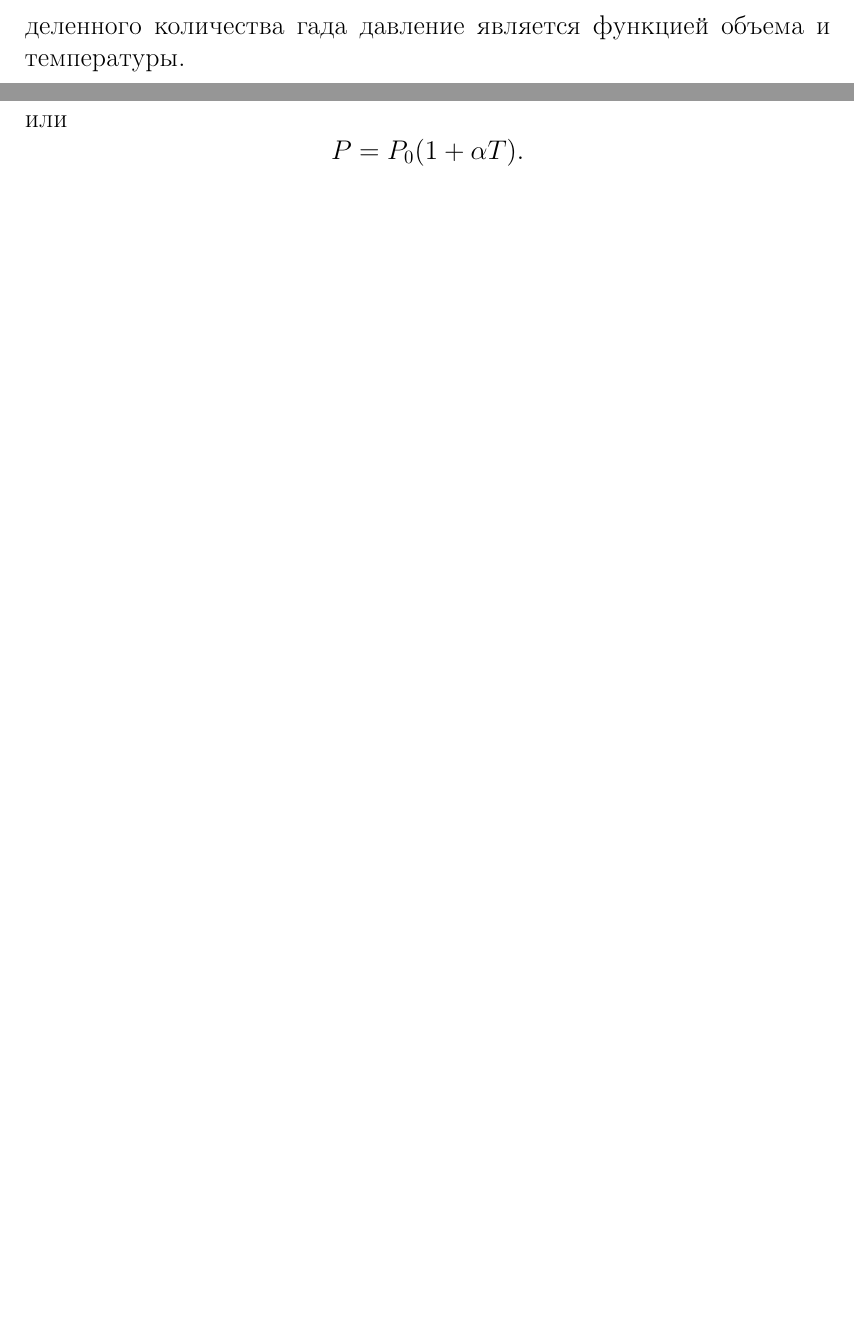
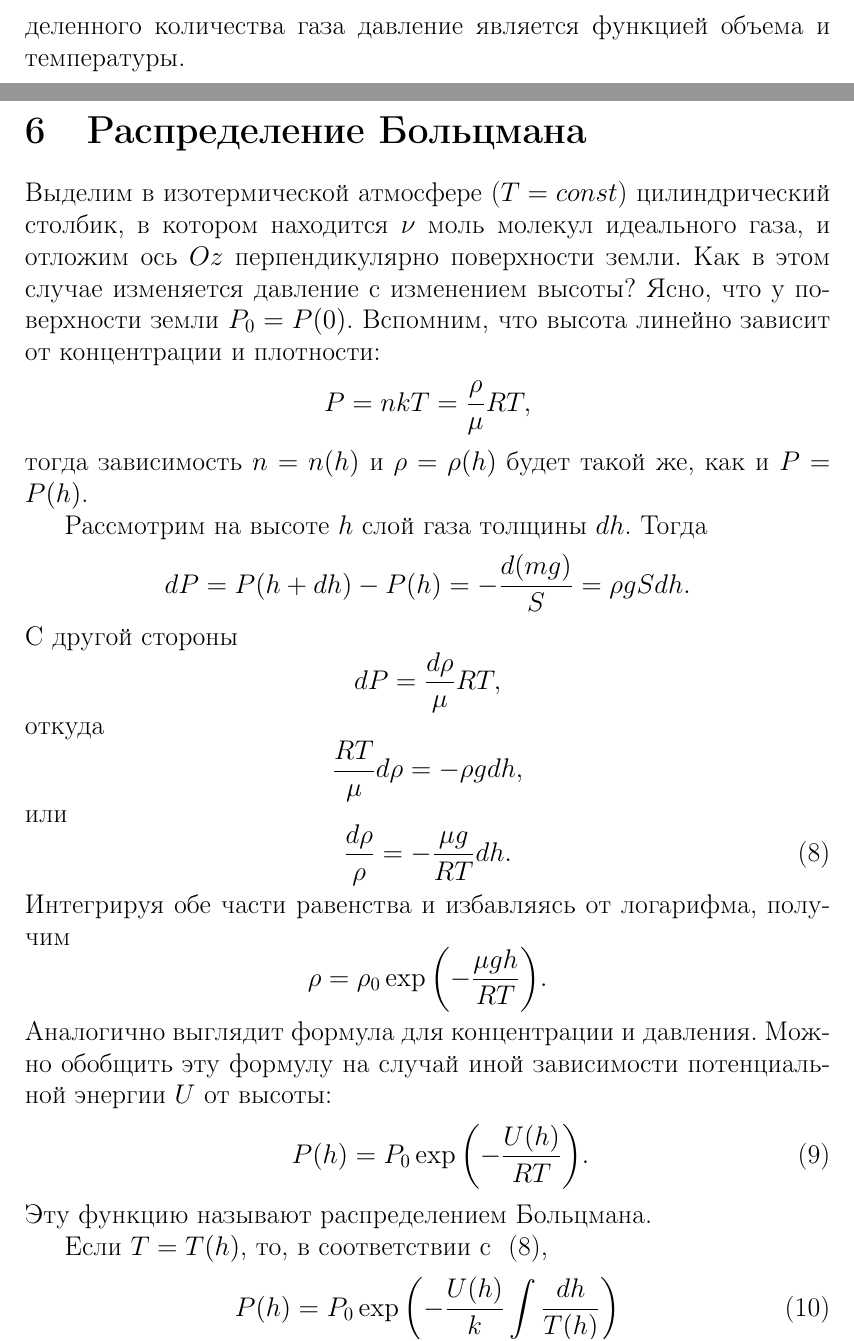
Before and after one commit to IgorTsutsurupa/electrodynamics_pths, a LaTeX document (main.tex, which reads tex/ch_2.tex, tex/ch_22.tex): two parts of pages 7 and 14 of 14 before the commit and two parts of pages 7 and 15 of 15 after it, joined at a grey line, cut so that both start at the same text, the shorter picture padded with empty space. Compiled offline with pdfLaTeX.

Commit message:
added ch_22

```diff
--- a/main.tex
+++ b/main.tex
@@ -27,5 +27,6 @@
 \include{./tex/ch_3}
 \include{./tex/ch_4}
 \include{./tex/ch_5}
+\include{./tex/ch_22}
 
 \end{document}
--- a/tex/ch_2.tex
+++ b/tex/ch_2.tex
@@ -7,4 +7,4 @@
 	\begin{post}[на основе опытных фактов]
 		Любая изолированная система рано или поздно приходит в состояние термодинамического равновесия и самопроизвольно из него выйти не может.
 	\end{post}
-	Опыт показывает, что в состоянии равновесия не все макроскопические параметры, которые можно использовать для описания системы, являются независимыми. Независимы только внешние параметры. Например, если некоторое количество газа находится в сосуде определенного объема при некоторой температуре, то его давление имеет вполне определенное значение, которое однозначно выражается через объем и температуру газа. Другими словами, для определенного количества гада давление является функцией объема и температуры.
+	Опыт показывает, что в состоянии равновесия не все макроскопические параметры, которые можно использовать для описания системы, являются независимыми. Независимы только внешние параметры. Например, если некоторое количество газа находится в сосуде определенного объема при некоторой температуре, то его давление имеет вполне определенное значение, которое однозначно выражается через объем и температуру газа. Другими словами, для определенного количества газа давление является функцией объема и температуры.
--- /dev/null
+++ b/tex/ch_22.tex
@@ -0,0 +1,26 @@
+\section{Распределение Больцмана}
+
+	Выделим в изотермической атмосфере ($T=\c$) цилиндрический столбик, в котором находится $\nu$ моль молекул идеального газа, и отложим ось $Oz$ перпендикулярно поверхности земли. Как в этом случае изменяется давление с изменением высоты? Ясно, что у поверхности земли $P_0=P(0)$. Вспомним, что высота линейно зависит от концентрации и плотности:
+		$$P=nkT=\dfrac{\rho}{\mu}RT,$$
+	тогда зависимость $n=n(h)$ и $\rho=\rho(h)$ будет такой же, как и $P=P(h)$.\par
+	Рассмотрим на высоте $h$ слой газа толщины $dh$. Тогда
+		$$dP=P(h+dh)-P(h)=-\frac{d(mg)}{S}=\rho gSdh.$$
+	С другой стороны
+		$$dP=\frac{d\rho}{\mu}RT,$$
+	откуда
+		$$\frac{RT}{\mu}d\rho=-\rho gdh,$$
+	или
+	\begin{equation}\label{foo}
+		\frac{d\rho}{\rho}=-\frac{\mu g}{RT}dh.
+	\end{equation}
+	Интегрируя обе части равенства и избавляясь от логарифма, получим
+		$$\rho=\rho_0\exp{\left(-\dfrac{\mu gh}{RT}\right)}.$$
+	Аналогично выглядит формула для концентрации и давления. Можно обобщить эту формулу на случай иной зависимости потенциальной энергии $U$ от высоты:
+	\begin{equation}\label{boltzmann}
+		\quad P(h)=P_0\exp{\left(-\dfrac{U(h)}{RT}\right)}.
+	\end{equation}
+	Эту функцию называют распределением Больцмана.\par
+	Если $T=T(h)$, то, в соответствии с ~(\ref{foo}),
+	\begin{equation}
+		P(h)=P_0\exp{\left(-\frac{U(h)}{k}\int \frac{dh}{T(h)}\right)}
+	\end{equation}
```
Also changed, not shown: tex/ch_5.tex (+3 -3 lines), main.pdf.
